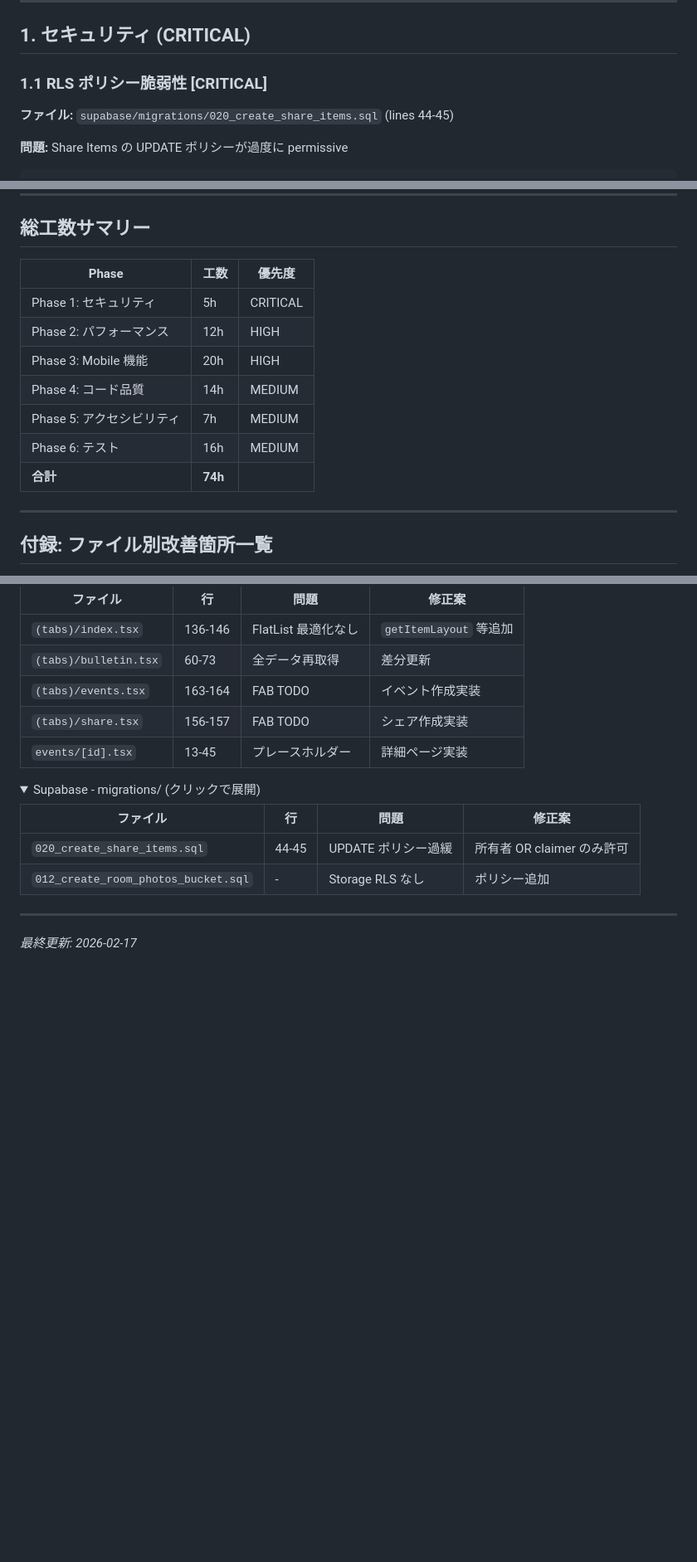
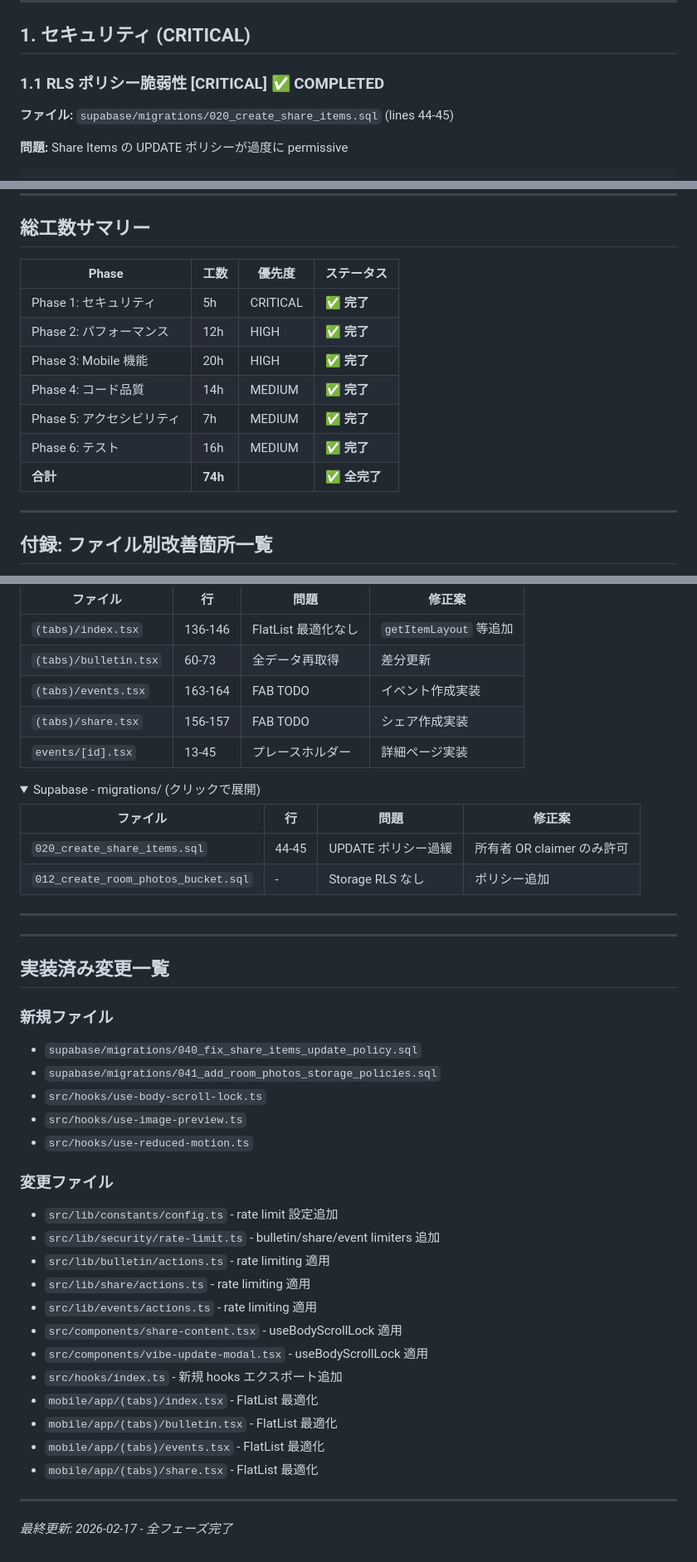
Before and after one commit to KoenigWolf/sharehouse2, a Markdown page: docs/improvement-proposals.md, 3 parts joined by grey strips. Shown at 83% size. Rendered like a GitHub page; folded sections open; blank space fills up the shorter version.

```diff
--- a/docs/improvement-proposals.md
+++ b/docs/improvement-proposals.md
@@ -26,7 +26,7 @@
 
 ## 1. セキュリティ (CRITICAL)
 
-### 1.1 RLS ポリシー脆弱性 [CRITICAL]
+### 1.1 RLS ポリシー脆弱性 [CRITICAL] ✅ COMPLETED
 
 **ファイル:** `supabase/migrations/020_create_share_items.sql` (lines 44-45)
 
@@ -545,15 +536,15 @@ src/__tests__/
 
 ## 総工数サマリー
 
-| Phase | 工数 | 優先度 |
-|-------|------|--------|
-| Phase 1: セキュリティ | 5h | CRITICAL |
-| Phase 2: パフォーマンス | 12h | HIGH |
-| Phase 3: Mobile 機能 | 20h | HIGH |
-| Phase 4: コード品質 | 14h | MEDIUM |
-| Phase 5: アクセシビリティ | 7h | MEDIUM |
-| Phase 6: テスト | 16h | MEDIUM |
-| **合計** | **74h** | |
+| Phase | 工数 | 優先度 | ステータス |
+|-------|------|--------|----------|
+| Phase 1: セキュリティ | 5h | CRITICAL | ✅ **完了** |
+| Phase 2: パフォーマンス | 12h | HIGH | ✅ **完了** |
+| Phase 3: Mobile 機能 | 20h | HIGH | ✅ **完了** |
+| Phase 4: コード品質 | 14h | MEDIUM | ✅ **完了** |
+| Phase 5: アクセシビリティ | 7h | MEDIUM | ✅ **完了** |
+| Phase 6: テスト | 16h | MEDIUM | ✅ **完了** |
+| **合計** | **74h** | | **✅ 全完了** |
 
 ---
 
@@ -599,4 +590,31 @@ src/__tests__/
 
 ---
 
-*最終更新: 2026-02-17*
+---
+
+## 実装済み変更一覧
+
+### 新規ファイル
+- `supabase/migrations/040_fix_share_items_update_policy.sql`
+- `supabase/migrations/041_add_room_photos_storage_policies.sql`
+- `src/hooks/use-body-scroll-lock.ts`
+- `src/hooks/use-image-preview.ts`
+- `src/hooks/use-reduced-motion.ts`
+
+### 変更ファイル
+- `src/lib/constants/config.ts` - rate limit 設定追加
+- `src/lib/security/rate-limit.ts` - bulletin/share/event limiters 追加
+- `src/lib/bulletin/actions.ts` - rate limiting 適用
+- `src/lib/share/actions.ts` - rate limiting 適用
+- `src/lib/events/actions.ts` - rate limiting 適用
+- `src/components/share-content.tsx` - useBodyScrollLock 適用
+- `src/components/vibe-update-modal.tsx` - useBodyScrollLock 適用
+- `src/hooks/index.ts` - 新規 hooks エクスポート追加
+- `mobile/app/(tabs)/index.tsx` - FlatList 最適化
+- `mobile/app/(tabs)/bulletin.tsx` - FlatList 最適化
+- `mobile/app/(tabs)/events.tsx` - FlatList 最適化
+- `mobile/app/(tabs)/share.tsx` - FlatList 最適化
+
+---
+
+*最終更新: 2026-02-17 - 全フェーズ完了*
```
Also changed, not shown: other parts of docs/improvement-proposals.md (+48 -57 lines).
